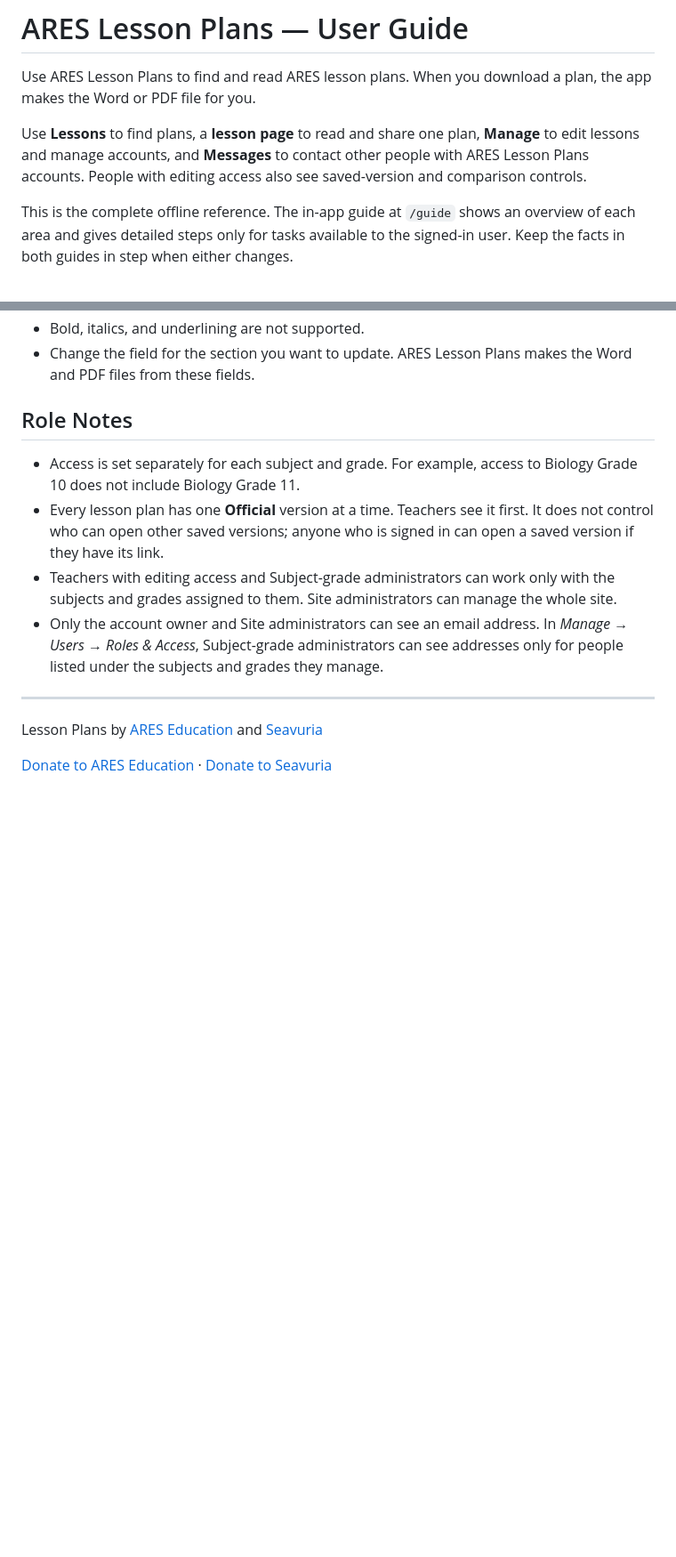
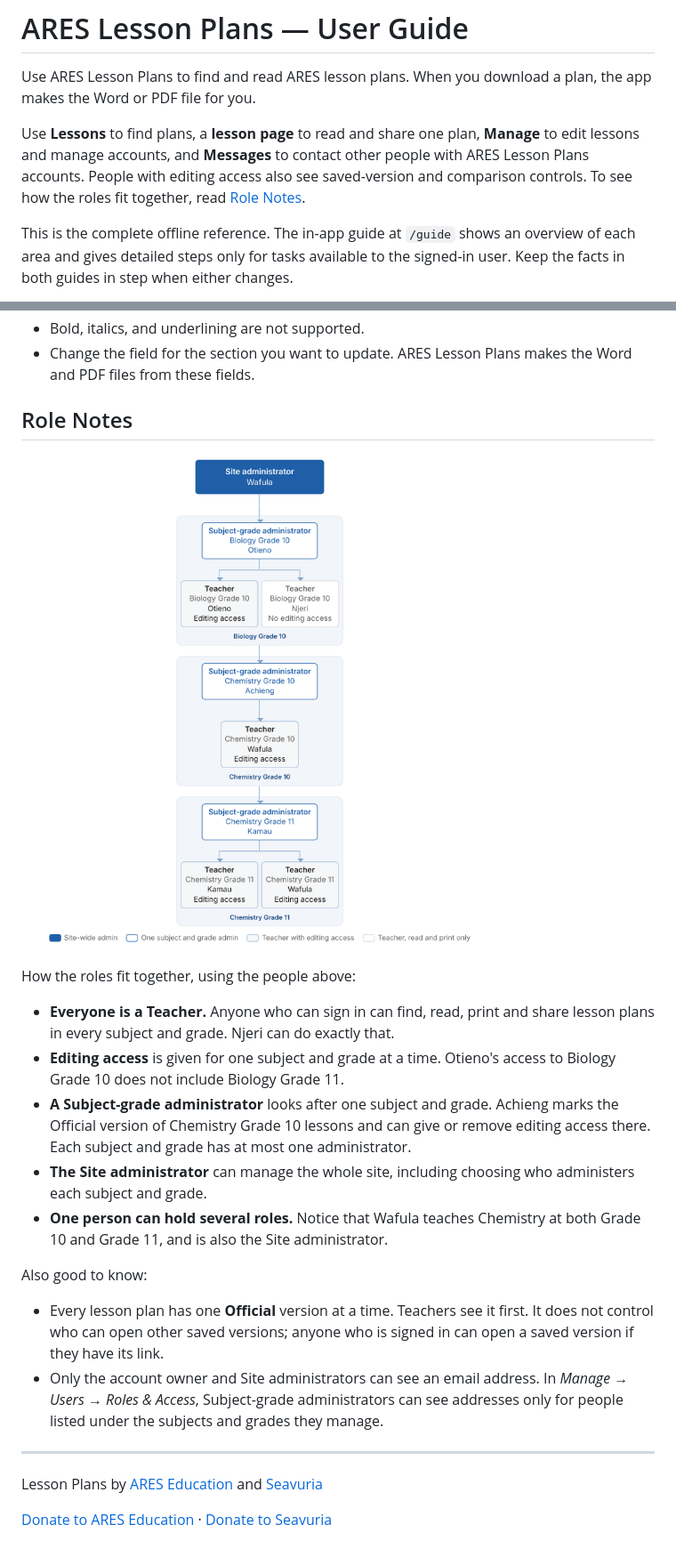
Before and after one commit to james-beep-boop/Lesson3, a Markdown page: USER_GUIDE.md, 2 parts joined by grey strips. Shown at 89% size. GitHub-like rendering; pictures changed too: docs/guide-images/roles-chart.png (added); blank space fills up the shorter version.

```diff
--- a/USER_GUIDE.md
+++ b/USER_GUIDE.md
@@ -5,7 +5,8 @@ PDF file for you.
 
 Use **Lessons** to find plans, a **lesson page** to read and share one plan, **Manage** to edit
 lessons and manage accounts, and **Messages** to contact other people with ARES Lesson Plans accounts. People
-with editing access also see saved-version and comparison controls.
+with editing access also see saved-version and comparison controls. To see how the roles fit
+together, read [Role Notes](#role-notes).
 
 This is the complete offline reference. The in-app guide at `/guide` shows an overview of each area
 and gives detailed steps only for tasks available to the signed-in user. Keep the facts in both guides
@@ -418,13 +419,31 @@ These rules are also available from *Help* at the top of the editor.
 
 ## Role Notes
 
-- Access is set separately for each subject and grade. For example, access to Biology Grade 10 does
-  not include Biology Grade 11.
+![Example of how the roles fit together. Wafula is the Site administrator. Under Wafula are three
+Subject-grade administrators: Otieno for Biology Grade 10, Achieng for Chemistry Grade 10 and Kamau
+for Chemistry Grade 11. Biology Grade 10 teachers: Otieno, with editing access, and Njeri, with no
+editing access. Chemistry Grade 10 teacher: Wafula, with editing access. Chemistry Grade 11
+teachers: Kamau and Wafula, both with editing access.](docs/guide-images/roles-chart.png)
+
+How the roles fit together, using the people above:
+
+- **Everyone is a Teacher.** Anyone who can sign in can find, read, print and share lesson plans in
+  every subject and grade. Njeri can do exactly that.
+- **Editing access** is given for one subject and grade at a time. Otieno's access to Biology Grade
+  10 does not include Biology Grade 11.
+- **A Subject-grade administrator** looks after one subject and grade. Achieng marks the Official
+  version of Chemistry Grade 10 lessons and can give or remove editing access there. Each subject and
+  grade has at most one administrator.
+- **The Site administrator** can manage the whole site, including choosing who administers each
+  subject and grade.
+- **One person can hold several roles.** Notice that Wafula teaches Chemistry at both Grade 10 and
+  Grade 11, and is also the Site administrator.
+
+Also good to know:
+
 - Every lesson plan has one **Official** version at a time. Teachers see it first. It does not control
   who can open other saved versions; anyone who is signed in can open a saved version if they have
   its link.
-- Teachers with editing access and Subject-grade administrators can work only with the subjects and
-  grades assigned to them. Site administrators can manage the whole site.
 - Only the account owner and Site administrators can see an email address. In *Manage → Users → Roles
   & Access*, Subject-grade administrators can see addresses only for people listed under the subjects
   and grades they manage.
```
Also changed, not shown: 4 other files.
